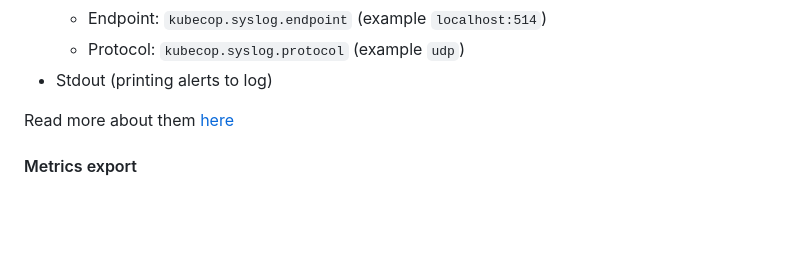
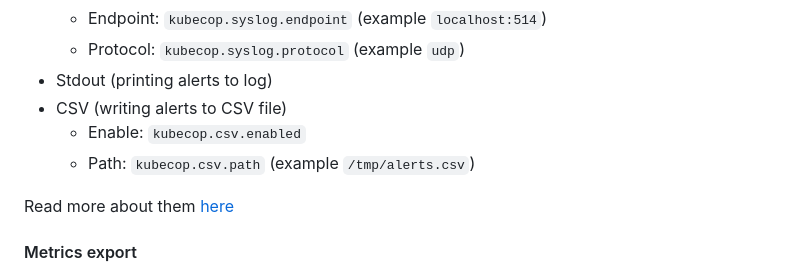
Before and after one commit to armosec/kubecop, a Markdown page: README.md, the part around the change. Rendered like a GitHub page; blank space fills up the shorter version.

Commit message:
Updating README.md with info about the csv exporter
Signed-off-by: Amit Schendel <amitschendel@gmail.com>

```diff
--- a/README.md
+++ b/README.md
@@ -86,6 +86,9 @@ Currently supported:
     * Endpoint: `kubecop.syslog.endpoint` (example `localhost:514`)
     * Protocol: `kubecop.syslog.protocol` (example `udp`)
 * Stdout (printing alerts to log)
+* CSV (writing alerts to CSV file)
+    * Enable: `kubecop.csv.enabled`
+    * Path: `kubecop.csv.path` (example `/tmp/alerts.csv`)
 
 
 Read more about them [here](/pkg/exporters/README.md)
```
